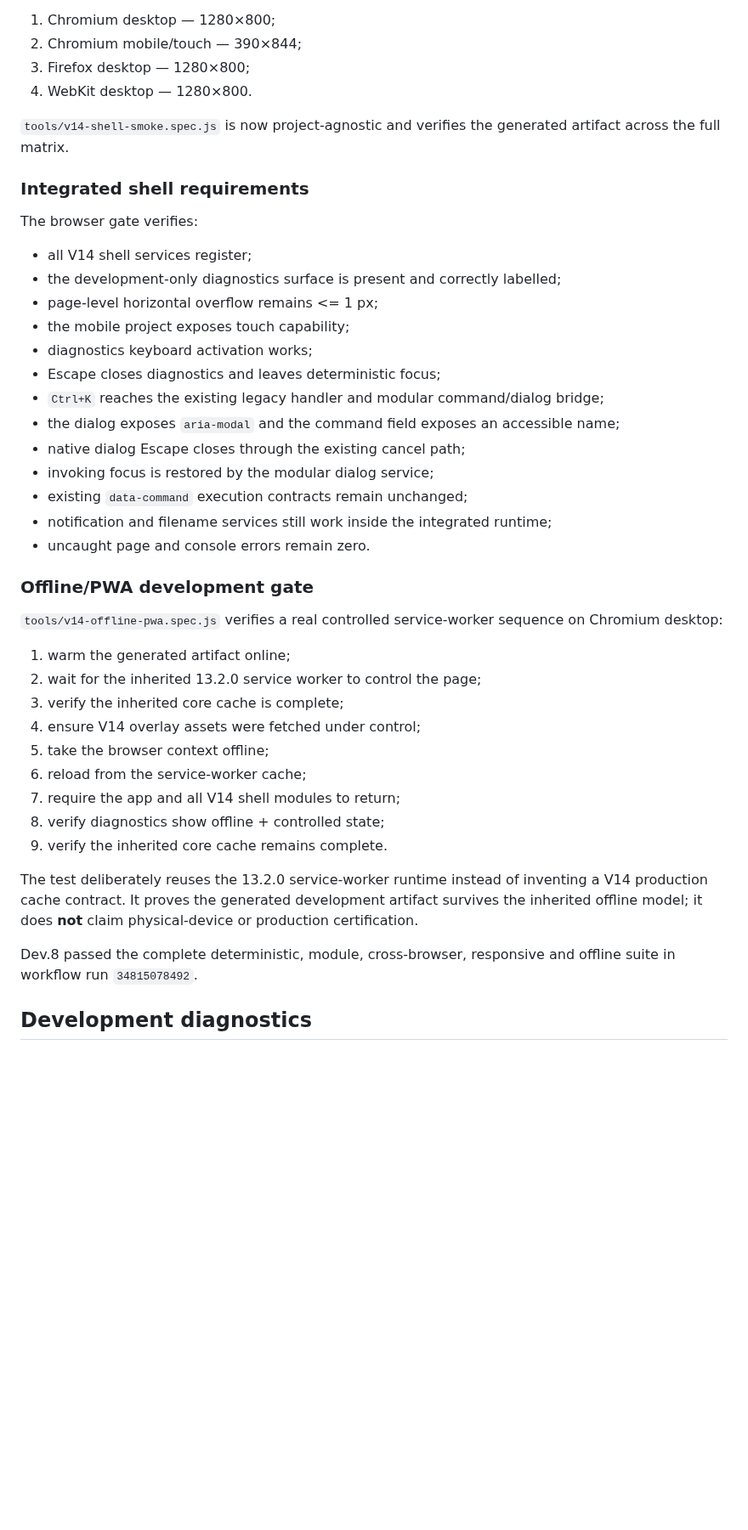
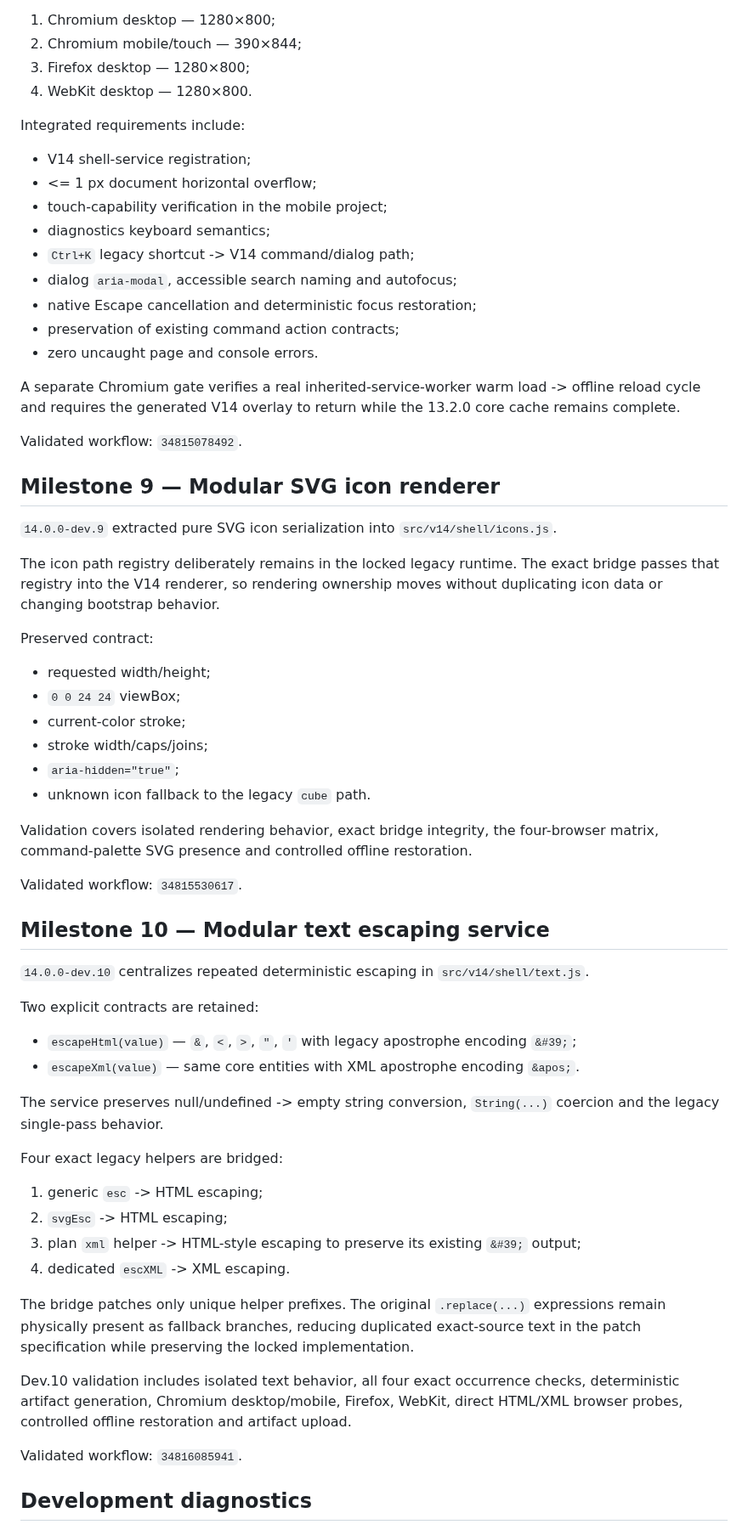
Before and after one commit to thiepn/atelier, a Markdown page: ARCHITECTURE_V14.md, the part around one of its changes. Shown at 85% size. GitHub-like rendering; blank space fills up the shorter version.

Commit message:
Advance V14 architecture through dev.10

```diff
--- a/ARCHITECTURE_V14.md
+++ b/ARCHITECTURE_V14.md
@@ -128,43 +121,64 @@ Dev.7 completed successfully in workflow run `34794583346`.
 3. Firefox desktop — 1280×800;
 4. WebKit desktop — 1280×800.
 
-`tools/v14-shell-smoke.spec.js` is now project-agnostic and verifies the generated artifact across the full matrix.
+Integrated requirements include:
 
-### Integrated shell requirements
+- V14 shell-service registration;
+- <= 1 px document horizontal overflow;
+- touch-capability verification in the mobile project;
+- diagnostics keyboard semantics;
+- `Ctrl+K` legacy shortcut -> V14 command/dialog path;
+- dialog `aria-modal`, accessible search naming and autofocus;
+- native Escape cancellation and deterministic focus restoration;
+- preservation of existing command action contracts;
+- zero uncaught page and console errors.
 
-The browser gate verifies:
+A separate Chromium gate verifies a real inherited-service-worker warm load -> offline reload cycle and requires the generated V14 overlay to return while the 13.2.0 core cache remains complete.
 
-- all V14 shell services register;
-- the development-only diagnostics surface is present and correctly labelled;
-- page-level horizontal overflow remains <= 1 px;
-- the mobile project exposes touch capability;
-- diagnostics keyboard activation works;
-- Escape closes diagnostics and leaves deterministic focus;
-- `Ctrl+K` reaches the existing legacy handler and modular command/dialog bridge;
-- the dialog exposes `aria-modal` and the command field exposes an accessible name;
-- native dialog Escape closes through the existing cancel path;
-- invoking focus is restored by the modular dialog service;
-- existing `data-command` execution contracts remain unchanged;
-- notification and filename services still work inside the integrated runtime;
-- uncaught page and console errors remain zero.
+Validated workflow: `34815078492`.
 
-### Offline/PWA development gate
+## Milestone 9 — Modular SVG icon renderer
 
-`tools/v14-offline-pwa.spec.js` verifies a real controlled service-worker sequence on Chromium desktop:
+`14.0.0-dev.9` extracted pure SVG icon serialization into `src/v14/shell/icons.js`.
 
-1. warm the generated artifact online;
-2. wait for the inherited 13.2.0 service worker to control the page;
-3. verify the inherited core cache is complete;
-4. ensure V14 overlay assets were fetched under control;
-5. take the browser context offline;
-6. reload from the service-worker cache;
-7. require the app and all V14 shell modules to return;
-8. verify diagnostics show offline + controlled state;
-9. verify the inherited core cache remains complete.
+The icon path registry deliberately remains in the locked legacy runtime. The exact bridge passes that registry into the V14 renderer, so rendering ownership moves without duplicating icon data or changing bootstrap behavior.
 
-The test deliberately reuses the 13.2.0 service-worker runtime instead of inventing a V14 production cache contract. It proves the generated development artifact survives the inherited offline model; it does **not** claim physical-device or production certification.
+Preserved contract:
 
-Dev.8 passed the complete deterministic, module, cross-browser, responsive and offline suite in workflow run `34815078492`.
+- requested width/height;
+- `0 0 24 24` viewBox;
+- current-color stroke;
+- stroke width/caps/joins;
+- `aria-hidden="true"`;
+- unknown icon fallback to the legacy `cube` path.
+
+Validation covers isolated rendering behavior, exact bridge integrity, the four-browser matrix, command-palette SVG presence and controlled offline restoration.
+
+Validated workflow: `34815530617`.
+
+## Milestone 10 — Modular text escaping service
+
+`14.0.0-dev.10` centralizes repeated deterministic escaping in `src/v14/shell/text.js`.
+
+Two explicit contracts are retained:
+
+- `escapeHtml(value)` — `&`, `<`, `>`, `"`, `'` with legacy apostrophe encoding `&#39;`;
+- `escapeXml(value)` — same core entities with XML apostrophe encoding `&apos;`.
+
+The service preserves null/undefined -> empty string conversion, `String(...)` coercion and the legacy single-pass behavior.
+
+Four exact legacy helpers are bridged:
+
+1. generic `esc` -> HTML escaping;
+2. `svgEsc` -> HTML escaping;
+3. plan `xml` helper -> HTML-style escaping to preserve its existing `&#39;` output;
+4. dedicated `escXML` -> XML escaping.
+
+The bridge patches only unique helper prefixes. The original `.replace(...)` expressions remain physically present as fallback branches, reducing duplicated exact-source text in the patch specification while preserving the locked implementation.
+
+Dev.10 validation includes isolated text behavior, all four exact occurrence checks, deterministic artifact generation, Chromium desktop/mobile, Firefox, WebKit, direct HTML/XML browser probes, controlled offline restoration and artifact upload.
+
+Validated workflow: `34816085941`.
 
 ## Development diagnostics
 
```
Also changed, not shown: other parts of ARCHITECTURE_V14.md (+91 -78 lines).
